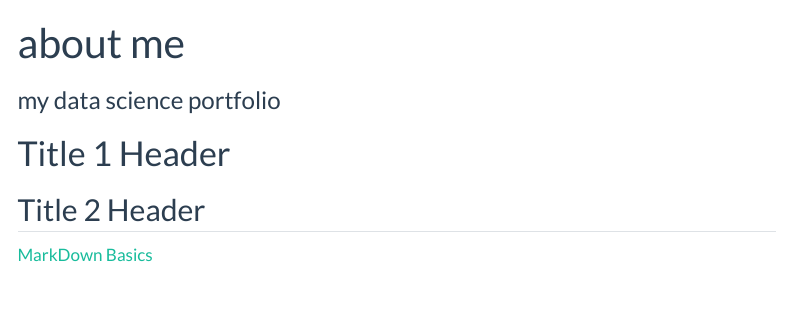
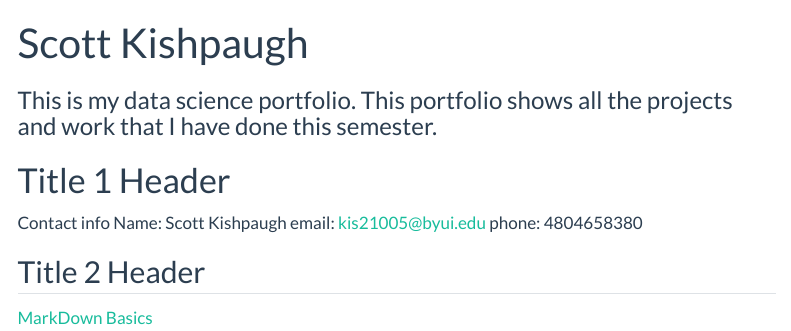
Before and after one commit to scjk25/scjk25.gihub.io, a Quarto document (index.qmd): the page in a window 1100 px wide, from its top. Rendered offline with R 4.5, knitr and Pandoc in place of Quarto, with nearby package versions; menus at the side of the page are left out.

Commit message:
updated version

```diff
--- a/_quarto.yml
+++ b/_quarto.yml
@@ -2,7 +2,7 @@ project:
   type: website
 
 website:
-  title: "Your_Name - Data Science Portfolio"
+  title: "Scott Kishpaugh- Data Science Portfolio"
   favicon: Images/favicon.png
   back-to-top-navigation: true
   repo-url: https://github.com/username/username.github.io
@@ -10,10 +10,10 @@ website:
 
   page-footer:
     border: true
-    left: "Your_Name 2024©"
+    left: "Scott Kishpaugh 2024©"
     right:
       - icon: linkedin
-        href: Your_LinkedIn_URL
+        href: "www.linkedin.com/in/scott-kishpaugh-47751b126"
 
   navbar:
     background: primary
--- a/index.qmd
+++ b/index.qmd
@@ -1,10 +1,15 @@
 ---
-title: "about me"
-subtitle: "my data science portfolio"
+title: "Scott Kishpaugh"
+subtitle: "This is my data science portfolio. This portfolio shows all the projects and work that I have done this semester. "
 # use quarto markdown to
 ---
 
 # Title 1 Header
+Contact info
+Name: Scott Kishpaugh
+email: kis21005@byui.edu
+phone: 4804658380
+
 ## Title 2 Header
 
 [MarkDown Basics](https://quarto.org/docs/authoring/markdown-basics.html#links-images)
```
Also changed, not shown: cleansing.qmd (+1 -0 lines).
